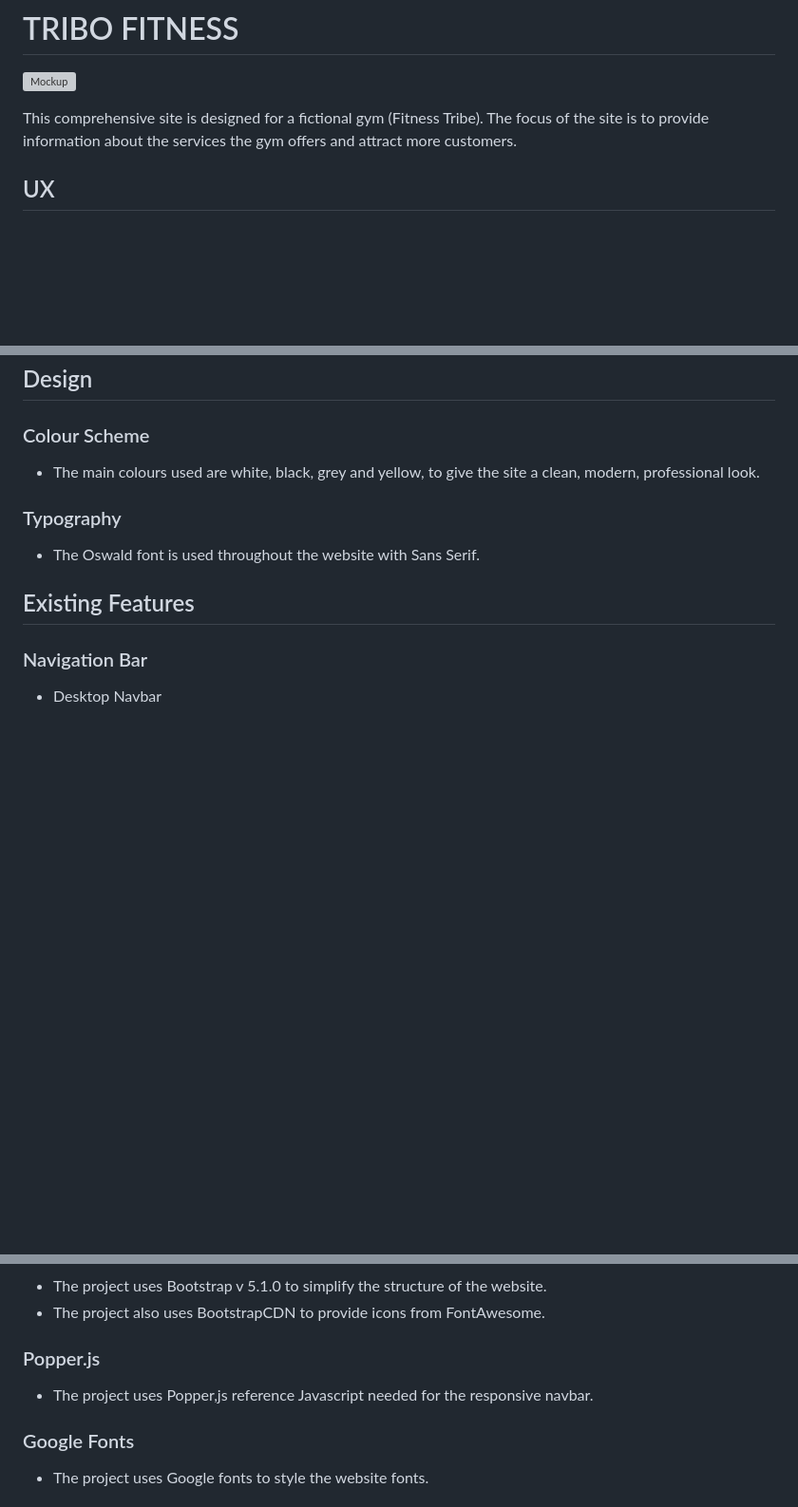
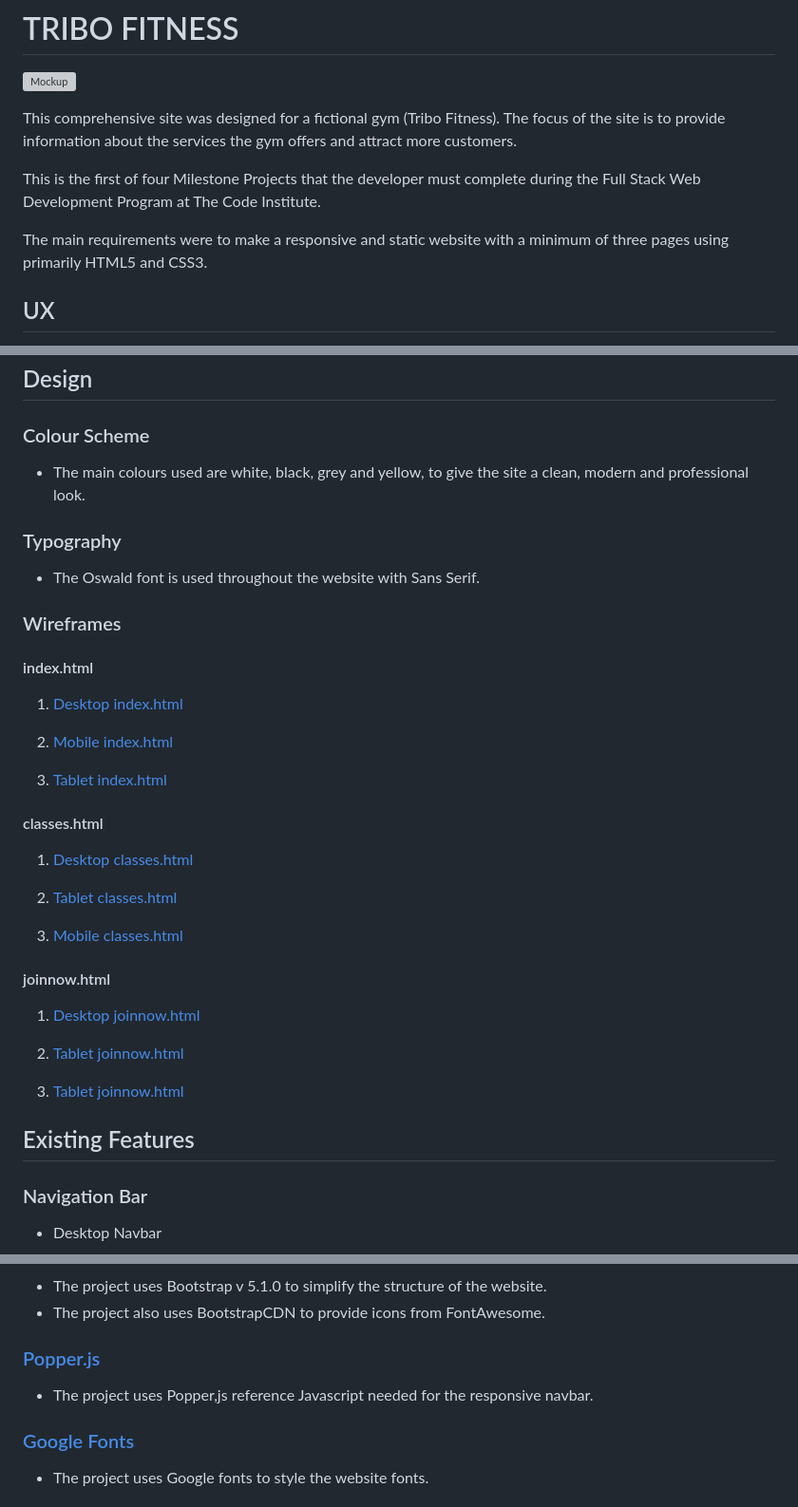
Before and after one commit to brunoroncete/gym-project, a Markdown page: README.md, 3 parts joined by grey strips. Shown: that part at 95% size. GitHub-like rendering; blank space fills up the shorter version; grey boxes are pictures that could not be loaded.

```diff
--- a/README.md
+++ b/README.md
@@ -2,7 +2,11 @@
 
 ![Mockup](assets/images/mockup.png)
 
-This comprehensive site is designed for a fictional gym (Fitness Tribe). The focus of the site is to provide information about the services the gym offers and attract more customers.
+This comprehensive site was designed for a fictional gym (Tribo Fitness). The focus of the site is to provide information about the services the gym offers and attract more customers.
+
+This is the first of four Milestone Projects that the developer must complete during the Full Stack Web Development Program at The Code Institute.
+
+The main requirements were to make a responsive and static website with a minimum of three pages using primarily HTML5 and CSS3.
 
 ## UX
 
@@ -24,11 +28,35 @@ The purpose is to design an attractive website to the customers of the gym, with
 ## Design
 ### Colour Scheme
 
-- The main colours used are white, black, grey and yellow, to give the site a clean, modern, professional look.
+- The main colours used are white, black, grey and yellow, to give the site a clean, modern and professional look.
 
 ### Typography
 
 - The Oswald font is used throughout the website with Sans Serif.
+
+
+### Wireframes
+
+#### index.html
+1. [Desktop index.html](wireframe/desktop.pdf)
+
+2. [Mobile index.html](wireframe/smartphone.pdf)
+
+3. [Tablet index.html](wireframe/tablet.pdf)
+
+#### classes.html
+1. [Desktop classes.html](wireframe/desktopclasses.pdf)
+
+2. [Tablet classes.html](wireframe/tabletclasses.pdf)
+
+3. [Mobile classes.html](wireframe/mobileclasses.pdf)
+
+#### joinnow.html
+1. [Desktop joinnow.html](wireframe/desktopjoinnow.pdf)
+
+2. [Tablet joinnow.html](wireframe/tabletjoin.pdf)
+
+3. [Tablet joinnow.html](gym-project/wireframe/mobilejoin.pdf)
 
 ## Existing Features
 
@@ -135,9 +138,9 @@ The Join Now page presents a form that the user can submit to book an appointmen
 - The project uses Bootstrap v 5.1.0 to simplify the structure of the website.
 - The project also uses BootstrapCDN to provide icons from FontAwesome.
 
-### Popper.js
+### [Popper.js](https://popper.js.org/)
 - The project uses Popper,js reference Javascript needed for the responsive navbar.
 
-### Google Fonts
+### [Google Fonts](https://fonts.google.com/)
 - The project uses Google fonts to style the website fonts.
 
```
Also changed, not shown: other parts of README.md (+19 -44 lines), assets/images/cardsmobile.png, assets/images/classesdescmobi.png, 1 other file.
